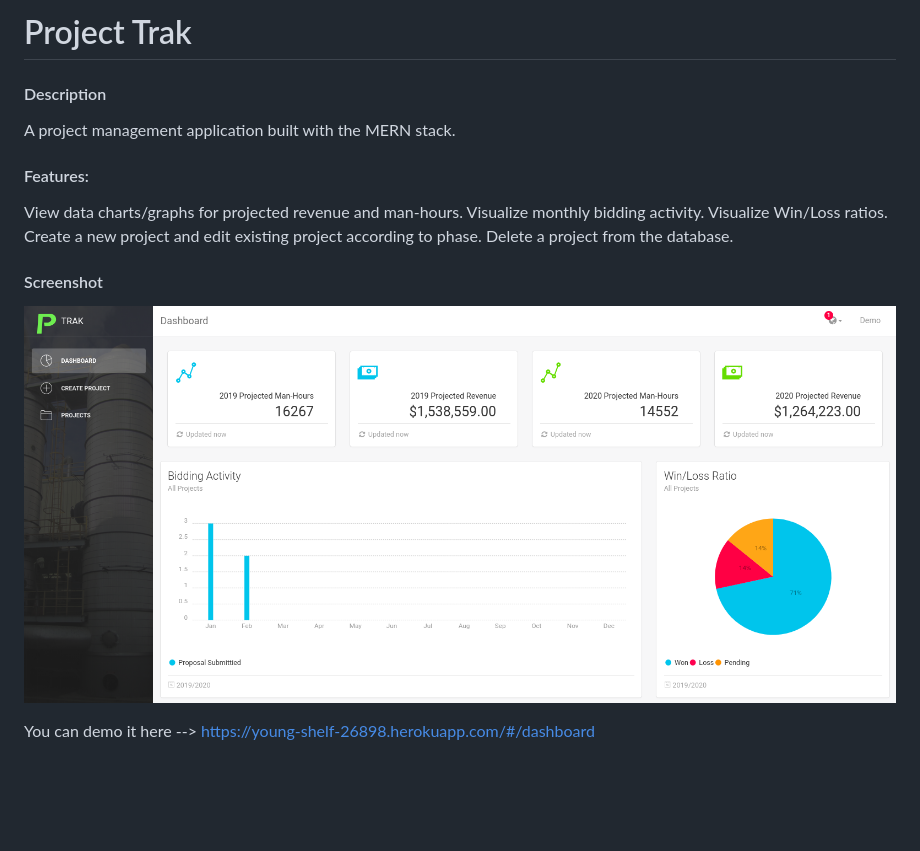
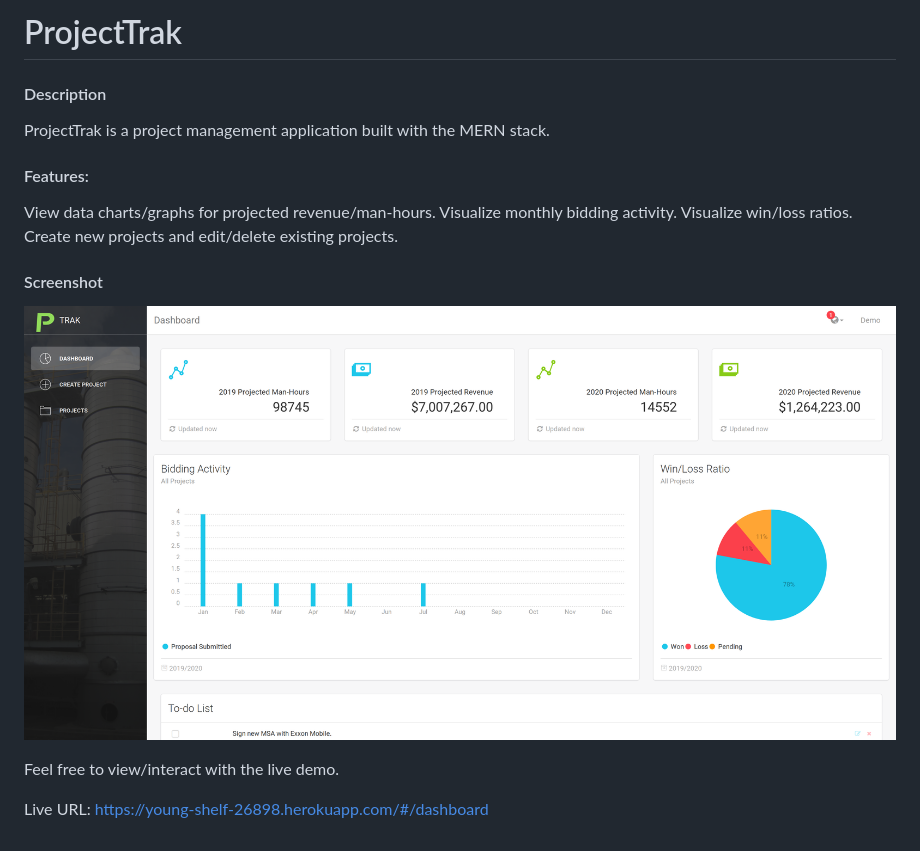
Before and after one commit to cm3z4/ProjectTrak, a Markdown page: README.md, the part around the change. GitHub-like rendering; pictures changed too: screenshot.png; blank space fills up the shorter version.

Commit message:
Updated Bootstrap dependency and README.md file.

```diff
--- a/README.md
+++ b/README.md
@@ -1,19 +1,21 @@
-# Project Trak
+# ProjectTrak
 
 #### Description
 
-A project management application built with the MERN stack.
+ProjectTrak is a project management application built with the MERN stack.
 
 #### Features:
 
-View data charts/graphs for projected revenue and man-hours.
+View data charts/graphs for projected revenue/man-hours.
 Visualize monthly bidding activity.
-Visualize Win/Loss ratios.
-Create a new project and edit existing project according to phase.
-Delete a project from the database.
+Visualize win/loss ratios.
+Create new projects and edit/delete existing projects.
 
 #### Screenshot
 
 ![](./screenshot.png)
 
-You can demo it here --> https://young-shelf-26898.herokuapp.com/#/dashboard
+
+Feel free to view/interact with the live demo.
+
+Live URL: https://young-shelf-26898.herokuapp.com/#/dashboard
```
Also changed, not shown: 1 other file.
